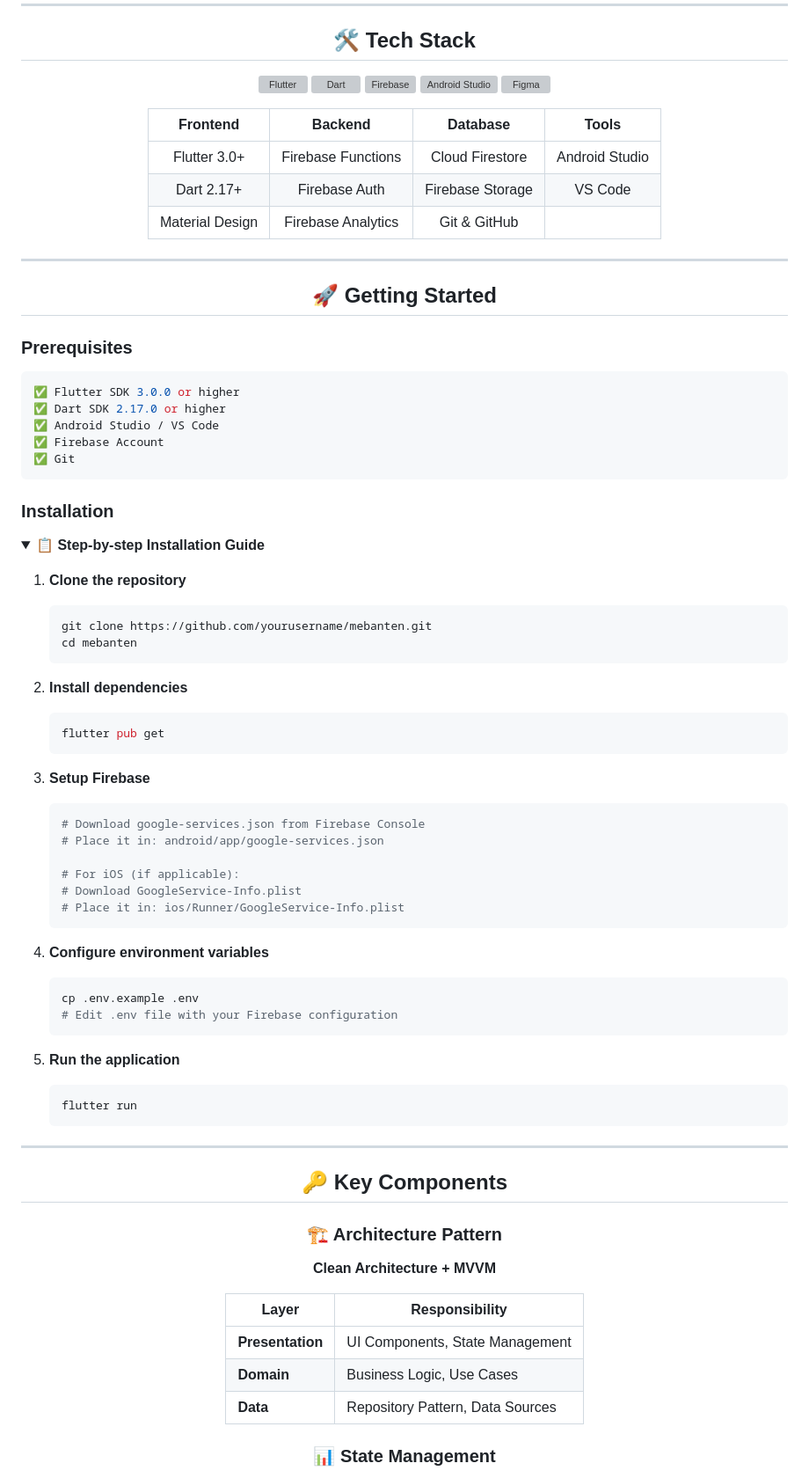
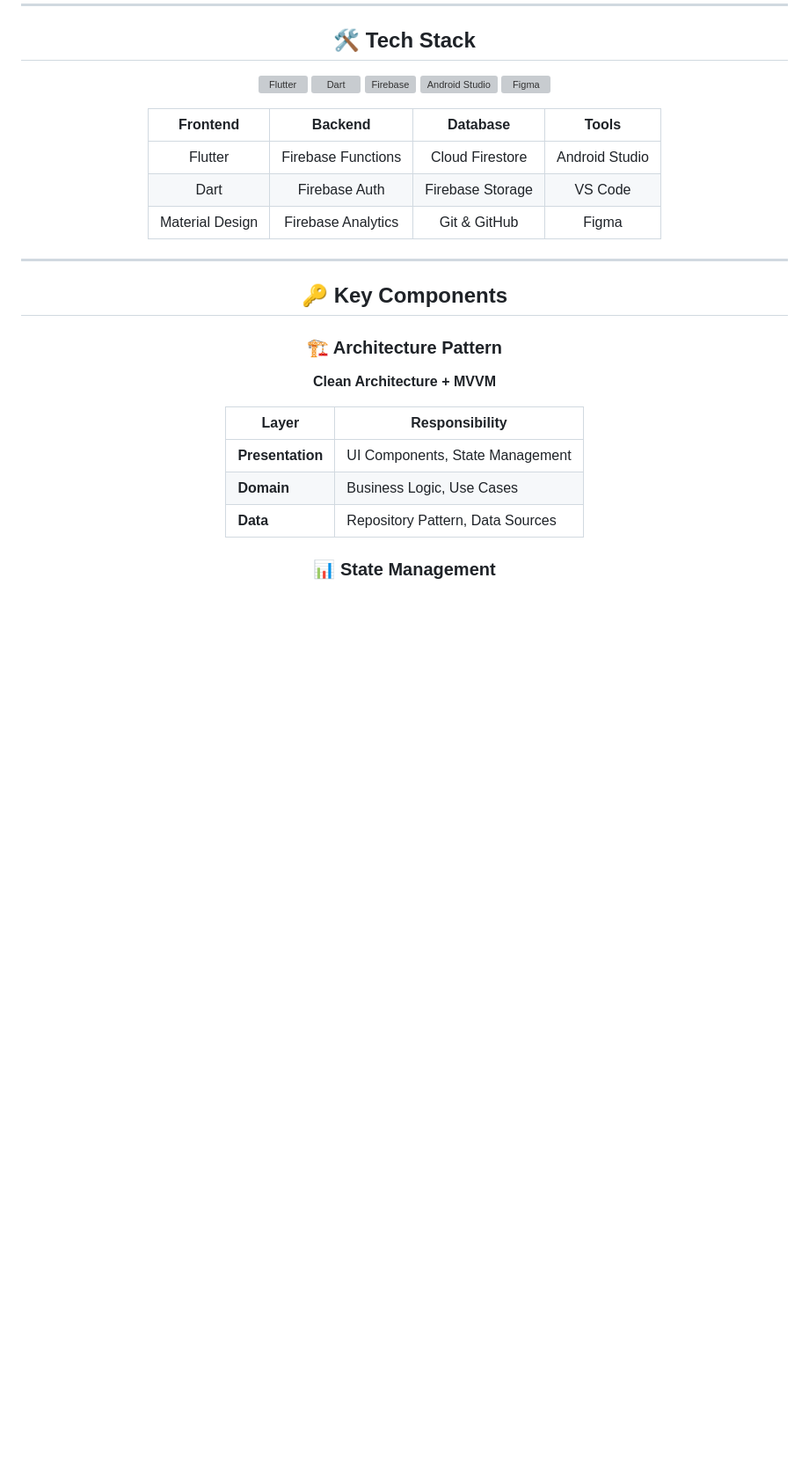
Before and after one commit to nabilaauliaaa/aplikasi-mebanten, a Markdown page: README.md, the part around one of its changes. Shown at 88% size. GitHub-like rendering; folded sections open; blank space fills up the shorter version; grey boxes are pictures that could not be loaded.

````diff
--- a/README.md
+++ b/README.md
@@ -77,64 +64,11 @@
 
 | **Frontend** | **Backend** | **Database** | **Tools** |
 |:------------:|:-----------:|:------------:|:---------:|
-| Flutter 3.0+ | Firebase Functions | Cloud Firestore | Android Studio |
-| Dart 2.17+ | Firebase Auth | Firebase Storage | VS Code |
-| Material Design | Firebase Analytics | Git & GitHub |
+| Flutter  | Firebase Functions | Cloud Firestore | Android Studio |
+| Dart | Firebase Auth | Firebase Storage | VS Code |
+| Material Design | Firebase Analytics | Git & GitHub | Figma |
 
 </div>
-
----
-
-<h2 align="center">🚀 Getting Started</h2>
-
-### Prerequisites
-```bash
-✅ Flutter SDK 3.0.0 or higher
-✅ Dart SDK 2.17.0 or higher
-✅ Android Studio / VS Code
-✅ Firebase Account
-✅ Git
-```
-
-### Installation
-
-<details>
-<summary><strong>📋 Step-by-step Installation Guide</strong></summary>
-
-1. **Clone the repository**
-   ```bash
-   git clone https://github.com/yourusername/mebanten.git
-   cd mebanten
-   ```
-
-2. **Install dependencies**
-   ```bash
-   flutter pub get
-   ```
-
-3. **Setup Firebase**
-   ```bash
-   # Download google-services.json from Firebase Console
-   # Place it in: android/app/google-services.json
-
-   # For iOS (if applicable):
-   # Download GoogleService-Info.plist
-   # Place it in: ios/Runner/GoogleService-Info.plist
-   ```
-
-4. **Configure environment variables**
-   ```bash
-   cp .env.example .env
-   # Edit .env file with your Firebase configuration
-   ```
-
-5. **Run the application**
-   ```bash
-   flutter run
-   ```
-
-</details>
-
 
 ---
 
````
Also changed, not shown: other parts of README.md (+4 -44 lines).
